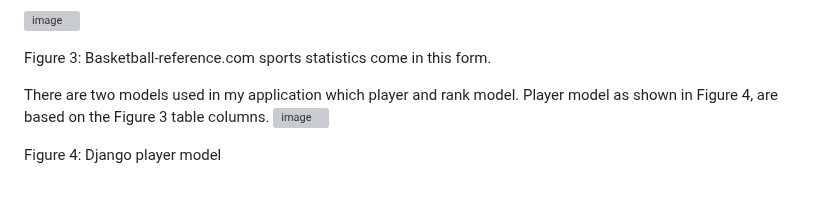
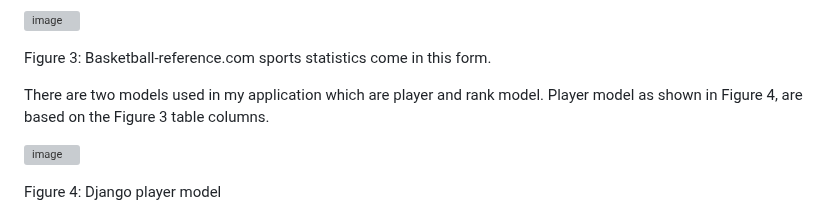
Before and after one commit to shijirba/NBA-fantasy-lineup-recommender, a Markdown page: README.md, the part around one of its changes. GitHub-like rendering; blank space fills up the shorter version; grey boxes are pictures that could not be loaded.

```diff
--- a/README.md
+++ b/README.md
@@ -29,7 +29,8 @@ Django player and rank models are created to store player game log data and play
 
 Figure 3: Basketball-reference.com sports statistics come in this form.
 
-There are two models used in my application which player and rank model. Player model as shown in Figure 4, are based on the Figure 3 table columns.
+There are two models used in my application which are player and rank model. Player model as shown in Figure 4, are based on the Figure 3 table columns.
+
 ![image](https://github.com/shijirba/NBA-fantasy-lineup-recommender/assets/78646055/ebe2c35c-2d87-404f-9778-51d6df0a1bdf)
 
 Figure 4: Django player model
```
Also changed, not shown: other parts of README.md (+3 -2 lines).
